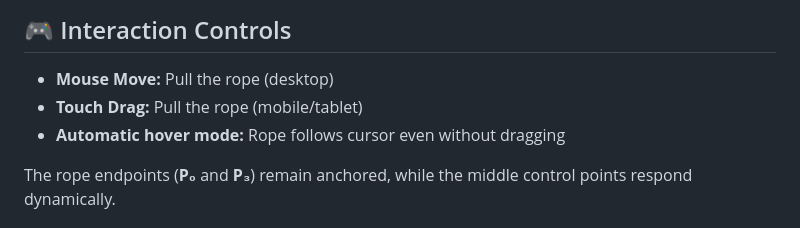
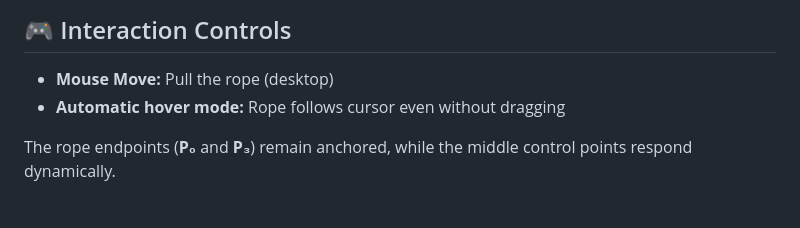
Before and after one commit to 7007259Ankur/Interactive-B-zier-Curve-with-Physics-Sensor-Control, a Markdown page: README.md, the part around the change. Drawn GitHub-style.

```diff
--- a/README.md
+++ b/README.md
@@ -100,7 +100,6 @@ Euler integration is used for simplicity and performance.
 ## 🎮 Interaction Controls
 
 * **Mouse Move:** Pull the rope (desktop)
-* **Touch Drag:** Pull the rope (mobile/tablet)
 * **Automatic hover mode:** Rope follows cursor even without dragging
 
 The rope endpoints (**P₀** and **P₃**) remain anchored, while the middle control points respond dynamically.
```
